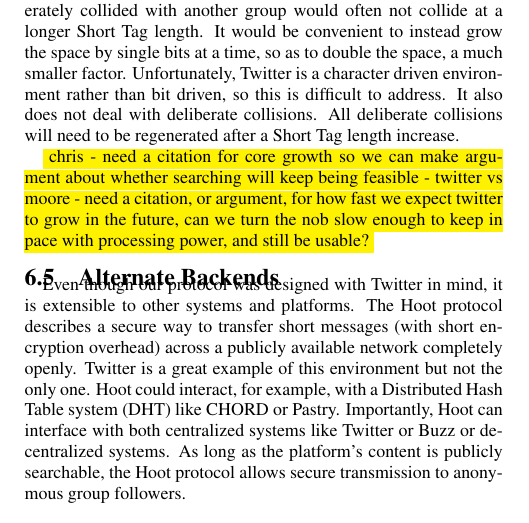
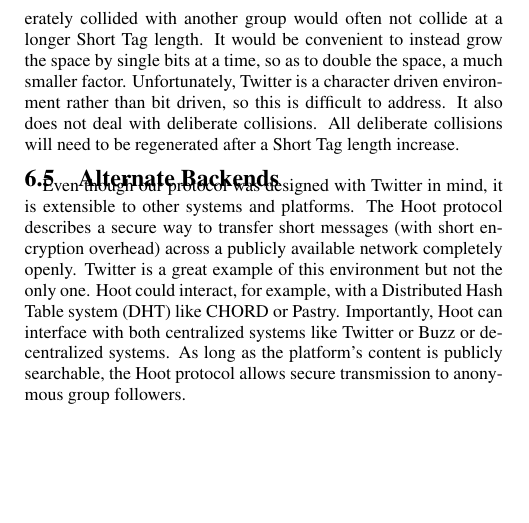
Before and after one commit to dbachrach/char140, a LaTeX paper (paper/hoot.tex, which reads paper/discuss.tex): part of one column of page 8 of 9, cut so that both start at the same text, the shorter picture padded with empty space. Compiled offline with pdfLaTeX.

Commit message:
Removed some highlights

```diff
--- a/paper/discuss.tex
+++ b/paper/discuss.tex
@@ -42,12 +42,12 @@ Previously, we stated that a Short Tag is the first K bytes of the Long Tag, so
 Finally, as a result of the encoding systems, the size of the Short Tag space increases by a large factor for each character added. This takes a space that is highly populated to a space that is very sparse, so it is very possible that by adding one character to tag identifiers that groups would be uniquely identified. Groups that also deliberately collided with another group would often not collide at a longer Short Tag length. It would be convenient to instead grow the space by single bits at a time, so as to double the space, a much smaller factor. Unfortunately, Twitter is a character driven environment rather than bit driven, so this is difficult to address. It also does not deal with deliberate collisions. All deliberate collisions will need to be regenerated after a Short Tag length increase.
 
 
-\hl{
-chris
-- need a citation for core growth so we can make argument about whether searching will keep being feasible
-- twitter vs moore
-- need a citation, or argument, for how fast we expect twitter to grow in the future, can we turn the nob slow enough to keep in pace with processing power, and still be usable?
-}
+% \hl{
+% chris
+% - need a citation for core growth so we can make argument about whether searching will keep being feasible
+% - twitter vs moore
+% - need a citation, or argument, for how fast we expect twitter to grow in the future, can we turn the nob slow enough to keep in pace with processing power, and still be usable?
+% }
 
 \subsection{Alternate Backends}
 
```
Also changed, not shown: paper/intro.tex (+2 -1 lines).
